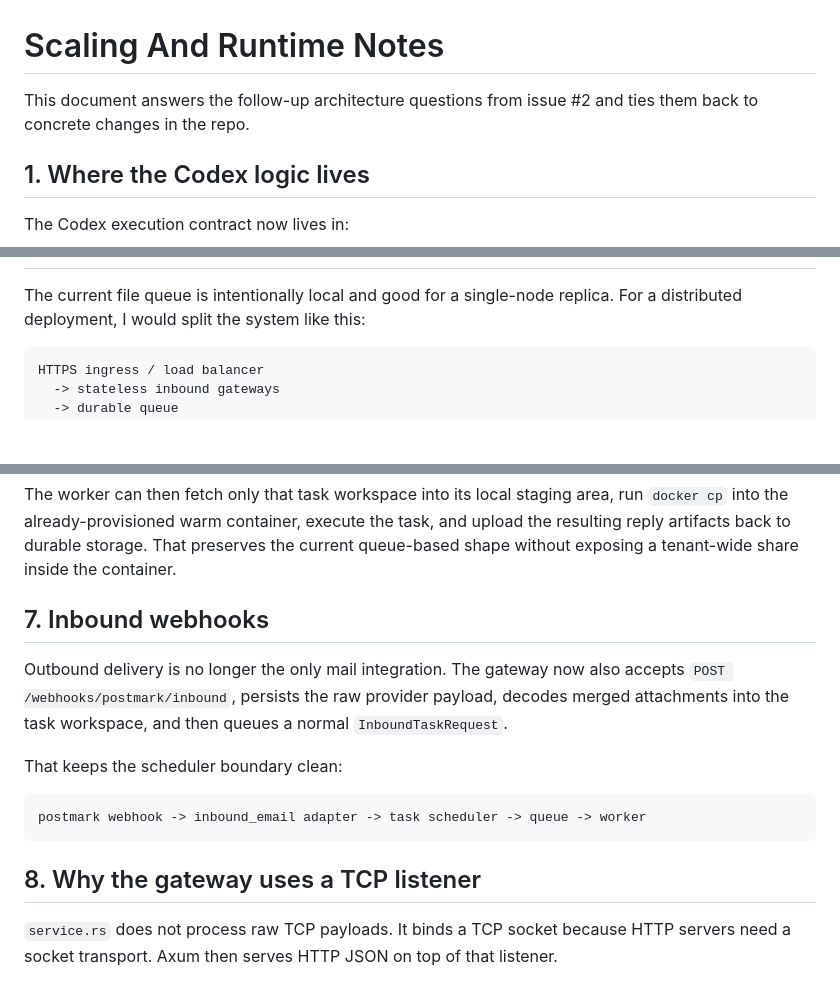
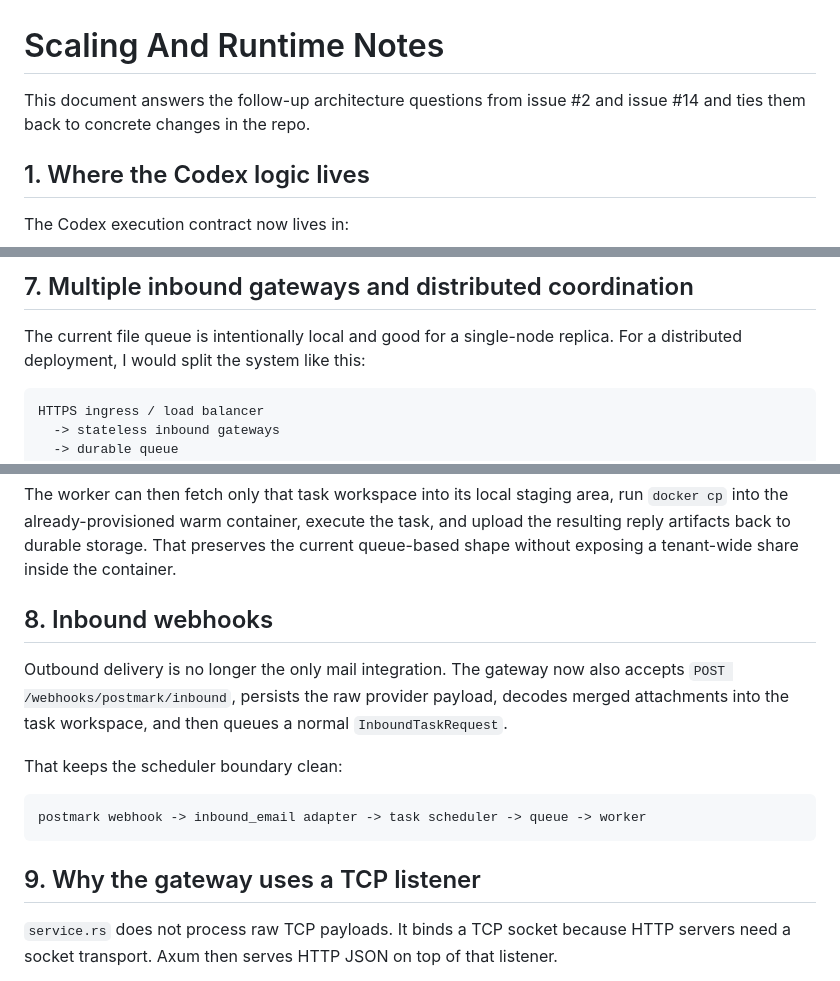
Before and after one commit to Oliver-DoWhiz/dowhiz-core-lite, a Markdown page: docs/scaling_and_runtime.md, 3 parts joined by grey strips. GitHub-like rendering; blank space fills up the shorter version.

````diff
--- a/docs/scaling_and_runtime.md
+++ b/docs/scaling_and_runtime.md
@@ -1,7 +1,7 @@
 # Scaling And Runtime Notes
 
-This document answers the follow-up architecture questions from issue #2 and ties them
-back to concrete changes in the repo.
+This document answers the follow-up architecture questions from issue #2 and issue #14
+and ties them back to concrete changes in the repo.
 
 ## 1. Where the Codex logic lives
 
@@ -115,3 +204,4 @@ That gives predictable lookups and avoids binding the worker contract to one ven
+## 7. Multiple inbound gateways and distributed coordination
 
 The current file queue is intentionally local and good for a single-node replica. For a
 distributed deployment, I would split the system like this:
@@ -147,7 +237,7 @@ The worker can then fetch only that task workspace into its local staging area,
 resulting reply artifacts back to durable storage. That preserves the current queue-based
 shape without exposing a tenant-wide share inside the container.
 
-## 7. Inbound webhooks
+## 8. Inbound webhooks
 
 Outbound delivery is no longer the only mail integration. The gateway now also accepts
 `POST /webhooks/postmark/inbound`, persists the raw provider payload, decodes merged
@@ -159,7 +249,7 @@ That keeps the scheduler boundary clean:
 postmark webhook -> inbound_email adapter -> task scheduler -> queue -> worker
 ```
 
-## 8. Why the gateway uses a TCP listener
+## 9. Why the gateway uses a TCP listener
 
 `service.rs` does not process raw TCP payloads. It binds a TCP socket because HTTP servers
 need a socket transport. Axum then serves HTTP JSON on top of that listener.
````
Also changed, not shown: other parts of docs/scaling_and_runtime.md (+90 -1 lines), README.md (+23 -0 lines).
